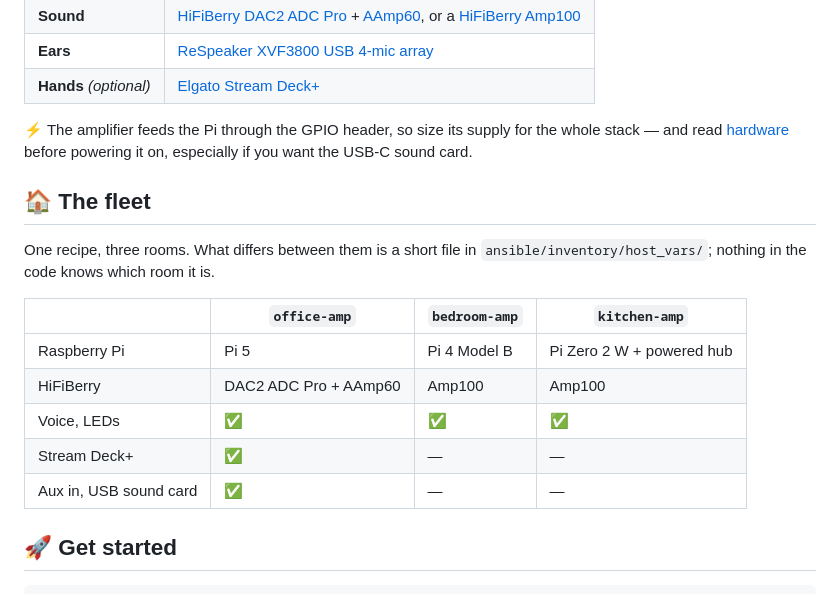
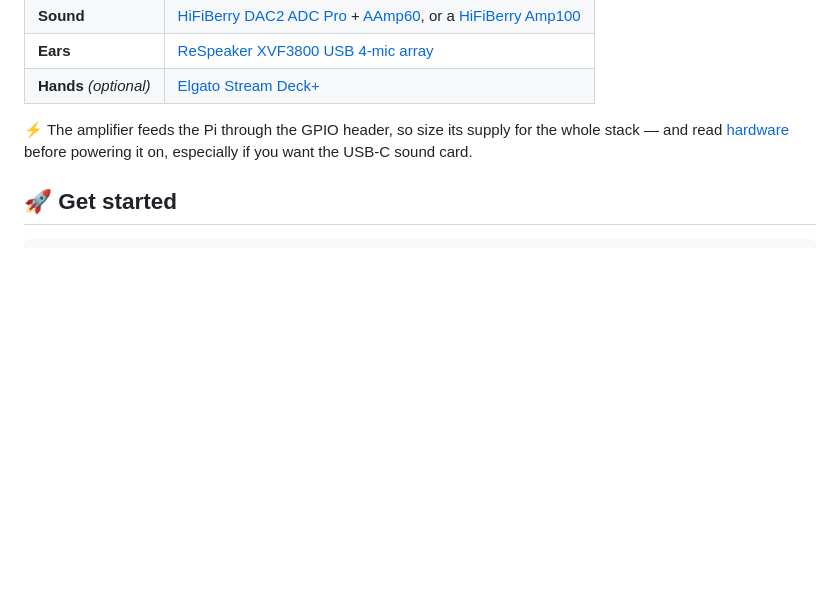
Before and after one commit to techmatt101/pimus, a Markdown page: README.md, the part around the change. GitHub-like rendering; blank space fills up the shorter version.

Commit message:
drop fleet fromm readme

```diff
--- a/README.md
+++ b/README.md
@@ -36,19 +36,6 @@ endpoint: no Docker, no local server, no image-building pipeline.
 ⚡ The amplifier feeds the Pi through the GPIO header, so size its supply for the
 whole stack — and read [hardware](docs/hardware.md) before powering it on,
 especially if you want the USB-C sound card.
-
-## 🏠 The fleet
-
-One recipe, three rooms. What differs between them is a short file in
-`ansible/inventory/host_vars/`; nothing in the code knows which room it is.
-
-| | `office-amp` | `bedroom-amp` | `kitchen-amp` |
-| --- | --- | --- | --- |
-| Raspberry Pi | Pi 5 | Pi 4 Model B | Pi Zero 2 W + powered hub |
-| HiFiBerry | DAC2 ADC Pro + AAmp60 | Amp100 | Amp100 |
-| Voice, LEDs | ✅ | ✅ | ✅ |
-| Stream Deck+ | ✅ | — | — |
-| Aux in, USB sound card | ✅ | — | — |
 
 ## 🚀 Get started
 
```
